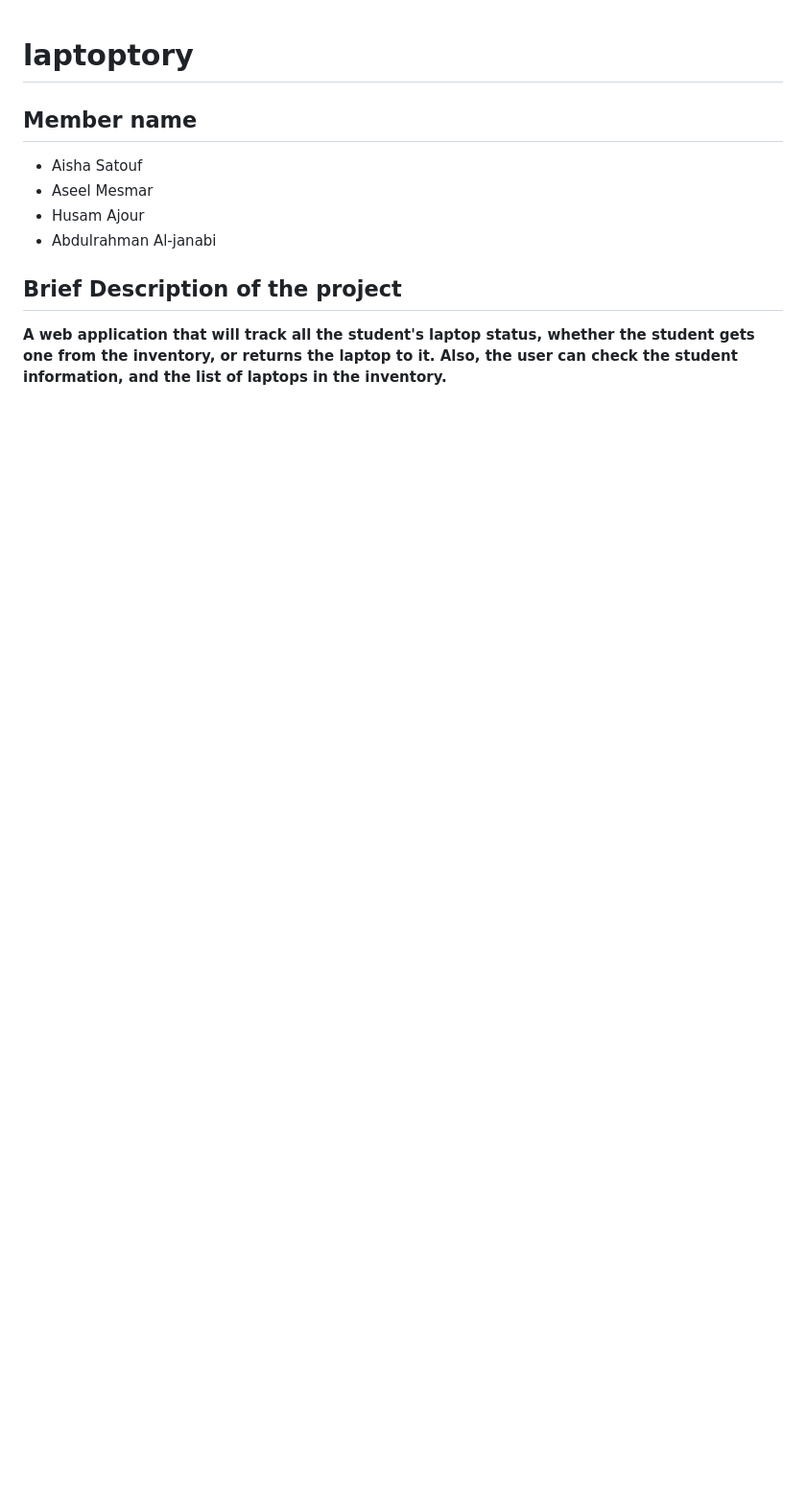
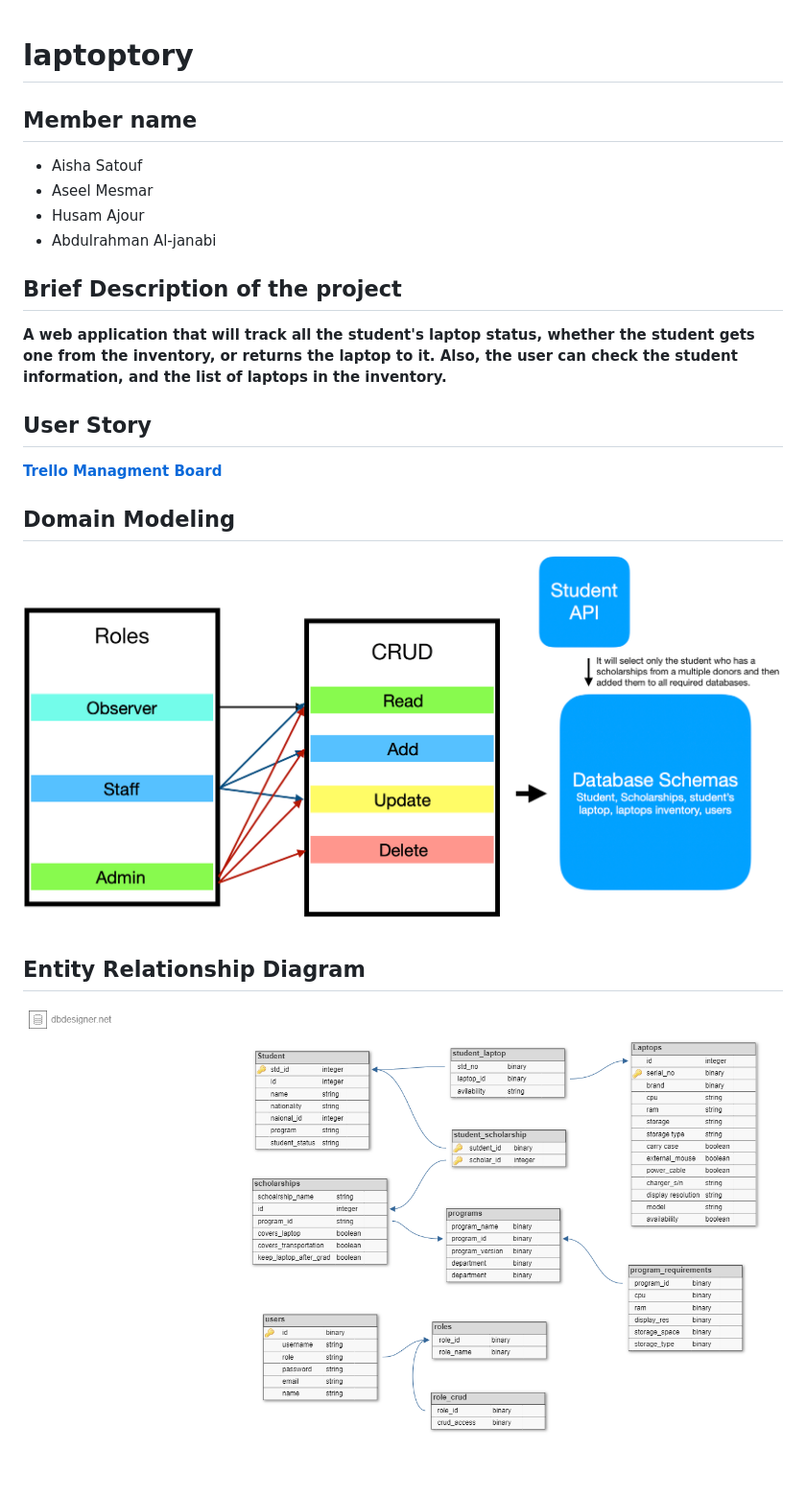
Before and after one commit to pull-stack-devs/laptoptory, a Markdown page: README.md, the part around the change. Shown: that part at 96% size. Drawn GitHub-style; pictures changed too: assets/brief-dm.png (added), assets/entity-diagram.png (added); blank space fills up the shorter version.

Commit message:
preparation 4

```diff
--- a/README.md
+++ b/README.md
@@ -8,3 +8,12 @@
 
 ## Brief Description of the project
 **A web application that will track all the student's laptop status, whether the student gets one from the inventory, or returns the laptop to it. Also, the user can check the student information, and the list of laptops in the inventory.**
+
+## User Story
+**[Trello Managment Board](https://trello.com/b/Oz51vJqM)**
+
+## Domain Modeling
+![first demo](./assets/brief-dm.png)
+
+## Entity Relationship Diagram
+![App Entity Diagram](./assets/entity-diagram.png)
```
Also changed, not shown: requirements.md (added, +3 -0 lines).
